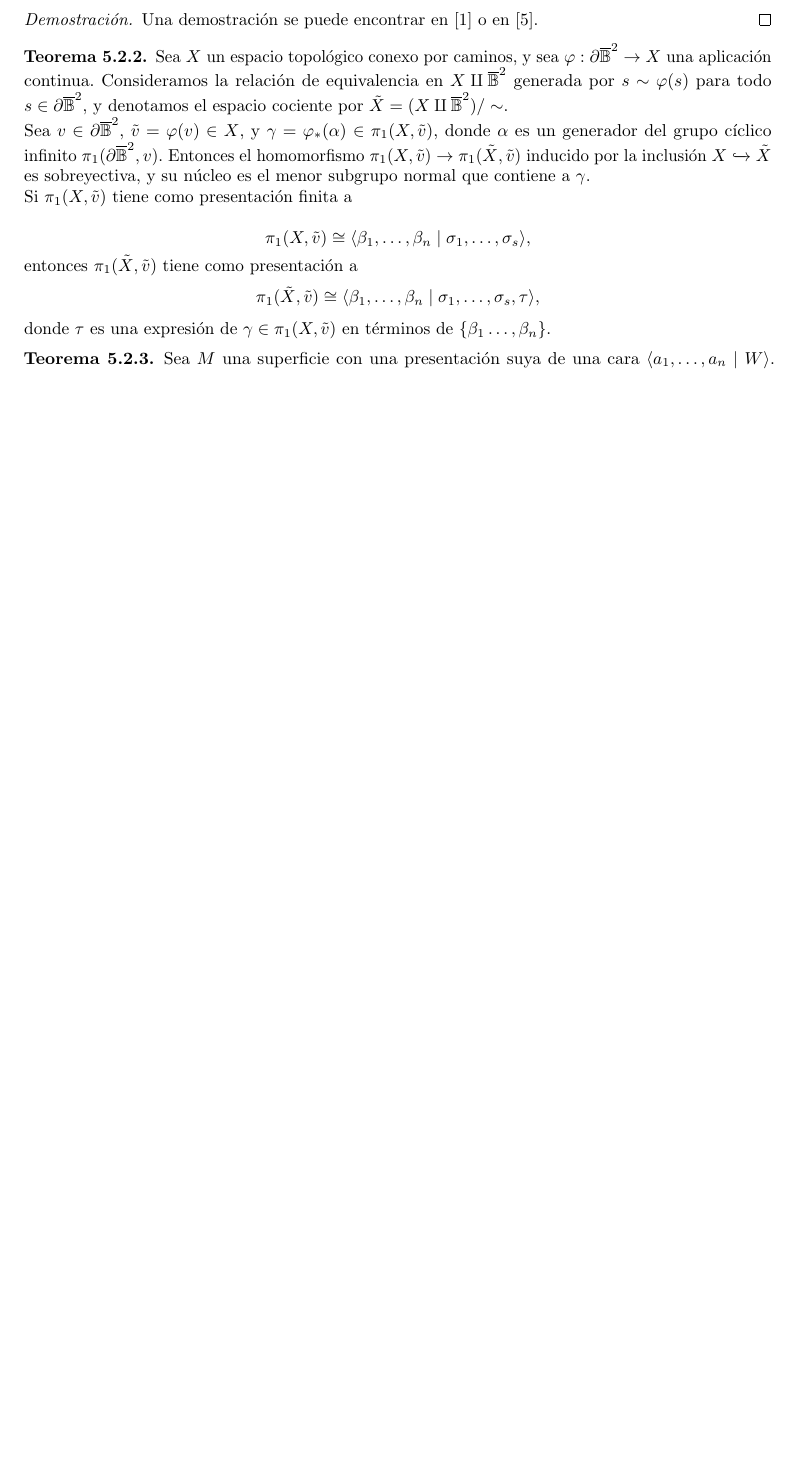
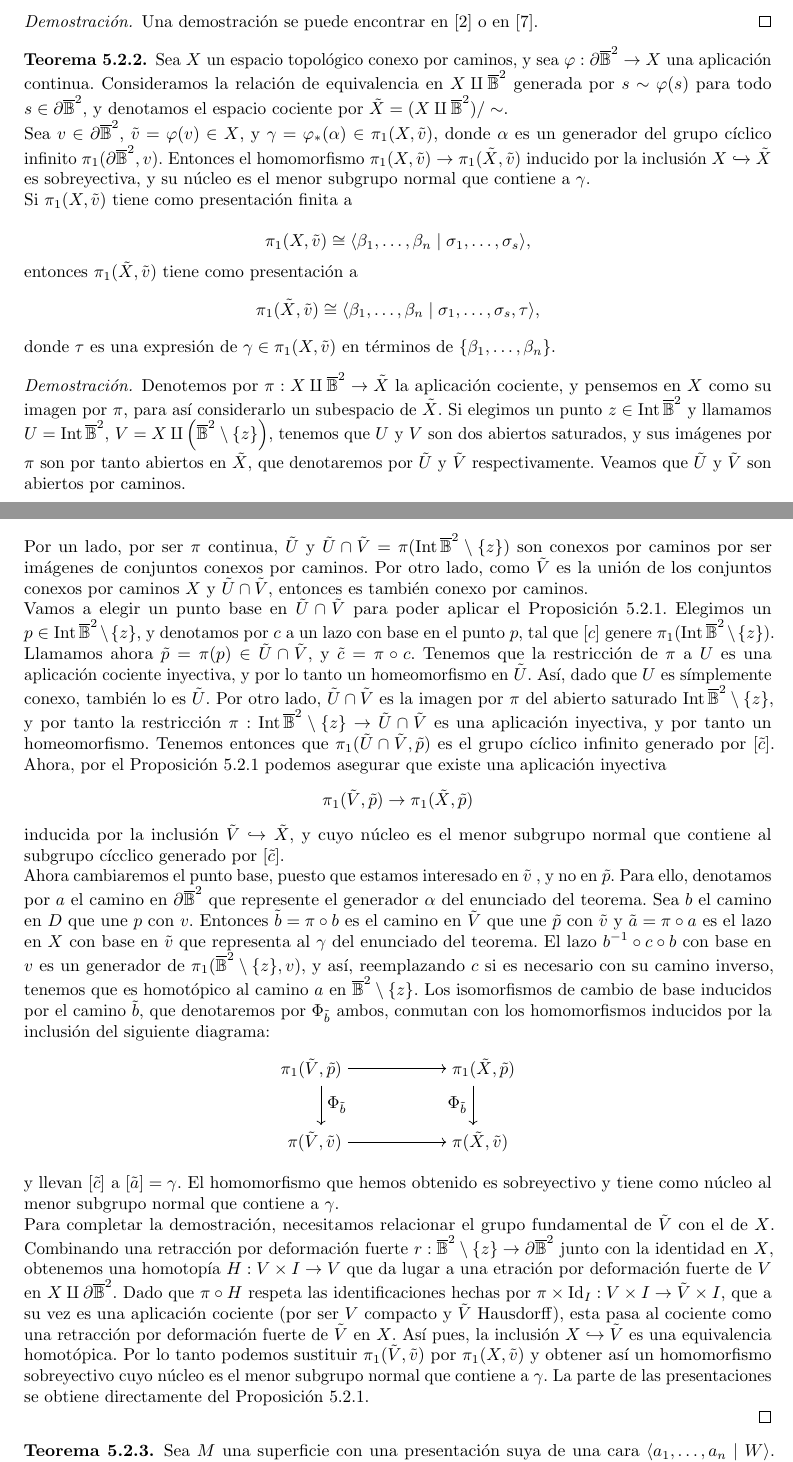
Before and after one commit to juanenbici/TFG, a LaTeX document (TFG2.tex): part of page 48 of 54 before the commit and two parts of pages 46 and 47 of 53 after it, the two joined at a grey line, cut so that both start at the same text, the shorter picture padded with empty space. Compiled offline with pdfLaTeX.

Commit message:
2celda teorema

```diff
--- a/TFG2.tex
+++ b/TFG2.tex
@@ -65,7 +65,7 @@
 \newcommand{\Toro}{\mathbb{T}^2}
 \newcommand{\Proyectivo}{\mathbb{P}^2}
 \newcommand{\enfatiza}[1]{\textbf{\textit{#1}}}
-
+\newcommand{\Disco}{\overline{\mathbb{B}}^2}
 % Estilos teoremas (Mejorable)
 \theoremstyle{definition}
 \newtheorem{defin}{Definición}[section]
@@ -86,7 +86,7 @@
     \null
     \thispagestyle{empty}%
     \newpage}
-
+\usepackage{caption}
 \usepackage{subcaption} %para hacer subfigures
 % Cabeceras
 \renewcommand{\title}{ZIP}
@@ -2754,8 +2754,39 @@ entonces $\pi_1 (\tilde{X}, \tilde{v} )$ tiene como presentación a
 \[
 \pi_1(\tilde{X}, \tilde{v}) \cong \langle \beta_1 , \dots , \beta_n \mid \sigma_1 , \dots ,\sigma_s , \tau \rangle ,
 \]
-donde $\tau$ es una expresión de $\gamma \in \pi_1(X, \tilde{v})$ en términos de   $\{ \beta_1 \dots ,\beta_n \}$.
+donde $\tau$ es una expresión de $\gamma \in \pi_1(X, \tilde{v})$ en términos de   $\{ \beta_1 , \dots ,\beta_n \}$.
 \end{tma}
+\begin{proof}
+Denotemos por $\pi :X\amalg \Disco \to \tilde{X}$ la aplicación cociente, y pensemos en $X$ como su imagen por $\pi$, para así considerarlo un subespacio de $\tilde{X}$.
+Si elegimos un punto $z\in \interior{\Disco}$ y llamamos $U=\interior{\Disco}$, $V=X\amalg \left( \Disco \setminus \{ z \} \right)$, tenemos que $U$ y $V$ son dos abiertos saturados, y sus imágenes por $\pi$ son por tanto abiertos en $\tilde{X}$, que denotaremos por $\tilde{U}$ y $\tilde{V}$ respectivamente. Veamos que $\tilde{U}$ y $\tilde{V}$ son abiertos por caminos.
+
+Por un lado, por ser $\pi$ continua, $\tilde{U}$ y $\tilde{U}\cap \tilde{V}=\pi (\interior{\Disco} \setminus \{ z \} ) $ son conexos por caminos por ser imágenes de conjuntos conexos por caminos. Por otro lado, como $\tilde{V}$ es la unión de los conjuntos conexos por caminos $X$ y $\tilde{U} \cap \tilde{V}$, entonces es también conexo por caminos.
+
+Vamos a elegir un punto base en $\tilde{U} \cap \tilde{V}$ para poder aplicar el \autoref{teo:svk}. Elegimos un $p\in \interior{\Disco} \setminus \{ z \}$, y denotamos por $c$ a un lazo con base en el punto $p$, tal que $\left[ c \right]$ genere $\pi_1 (\interior{\Disco} \setminus \{ z \} )$. Llamamos ahora $\tilde{p}=\pi (p) \in \tilde{U} \cap \tilde{V}$, y $\tilde{c} = \pi \circ c$.
+Tenemos que la restricción de $\pi$ a $U$ es una aplicación cociente inyectiva, y por lo tanto un homeomorfismo en $\tilde{U}$. Así, dado que $U$ es símplemente conexo, también lo es $\tilde{U}$. Por otro lado, $\tilde{U} \cap \tilde{V}$ es la imagen por $\pi$ del abierto saturado $\interior{\Disco} \setminus \{ z \}$, y por tanto la restricción $\pi : \interior{\Disco} \setminus \{ z \} \to \tilde{U} \cap \tilde{V}$ es una aplicación inyectiva, y por tanto un homeomorfismo. Tenemos entonces que $\pi_1 (\tilde{U} \cap \tilde{V} , \tilde{p})$ es el grupo cíclico infinito generado por $\left[ \tilde{c} \right]$. Ahora, por el \autoref{teo:svk} podemos asegurar que existe una aplicación inyectiva
+\[
+\pi_1 (\tilde{V} , \tilde{p} ) \to \pi_1 (\tilde{X} , \tilde{p} )
+\]
+
+inducida por la inclusión $\tilde{V} \hookrightarrow \tilde{X}$, y cuyo núcleo es el menor subgrupo normal que contiene al subgrupo cícclico generado por $\left[ \tilde{c} \right]$.
+
+Ahora cambiaremos el punto base, puesto que estamos interesado en $\tilde{v}$ , y no en $\tilde{p}$. Para ello, denotamos por $a$ el camino en $\partial \Disco $ que represente el generador $\alpha$ del enunciado del teorema. Sea $b$ el camino en $D$ que une $p$ con $v$. Entonces $\tilde{b} =\pi \circ b$ es el camino en $\tilde{V}$ que une $\tilde{p}$ con $\tilde{v}$ y $\tilde{a} = \pi \circ a$ es el lazo en $X$ con base en $\tilde{v}$ que representa al $\gamma$ del enunciado del teorema. El lazo $b^{-1} \circ c \circ b$ con base en $v$ es un generador de $\pi_1 (\Disco \setminus \{ z \} , v)$, y así, reemplazando $c$ si es necesario con su camino inverso, tenemos que es homotópico al camino $a$ en $\Disco \setminus \{ z \}$. Los isomorfismos de cambio de base inducidos por el camino $\tilde{b}$, que denotaremos por $\Phi_{\tilde{b}}$ ambos, conmutan con los homomorfismos inducidos por la inclusión del siguiente diagrama:
+\begin{center}
+\begin{tikzpicture}[use optics]
+\draw [->](0,0) node [anchor=east] {$\pi_1 (\tilde{V} , \tilde{p} )$} -- (2,0) node [anchor=west] {$\pi_1 (\tilde{X} , \tilde{p} )$};
+\draw [->]  (0,-1.5) node [anchor= east]{$\pi (\tilde{V} , \tilde{v} )$} -- (2,-1.5) node [anchor=west]{$\pi (\tilde{X} , \tilde{v} )$};
+
+\draw [->] (-.55,-.35) -- (-.55,-1.15) node[anchor=west, midway]{$\Phi_{\tilde{b}}$};
+\draw [->] (2.55,-.35) -- (2.55,-1.15) node[anchor=east, midway] {$\Phi_{\tilde{b}}$};
+\end{tikzpicture}
+\end{center}
+y llevan $\left[ \tilde{c} \right]$ a $\left[ \tilde{a} \right] =\gamma$. El homomorfismo que hemos obtenido es sobreyectivo y tiene como núcleo al menor subgrupo normal que contiene a $\gamma$.
+
+Para completar la demostración, necesitamos relacionar el grupo fundamental de $\tilde{V}$ con el de $X$. Combinando una retracción por deformación fuerte $r:\Disco \setminus \{ z \} \to \partial \Disco$ junto con la identidad en $X$, obtenemos una homotopía $H: V\times I \to V$ que da lugar a una etración por deformación fuerte de $V$ en $X \amalg \partial \Disco$. Dado que $\pi \circ H$ respeta las identificaciones hechas por $\pi \times \text{Id}_I : V \times I \to \tilde{V} \times I$, que a su vez es una aplicación cociente (por ser $V $ compacto y $\tilde{V}$ Hausdorff), esta pasa al cociente como una retracción por deformación fuerte de $\tilde{V}$ en $X$. Así pues, la inclusión $X \hookrightarrow \tilde{V}$ es una equivalencia homotópica. Por lo tanto podemos sustituir $\pi_1 (\tilde{V} , \tilde{v} )$ por $\pi_1 (X, \tilde{v} )$ y obtener así un homomorfismo sobreyectivo cuyo núcleo es el menor subgrupo normal que contiene a $\gamma$. La parte de las presentaciones se obtiene directamente del \autoref{teo:svk}.
+
+
+
+\end{proof}
 
 \begin{tma}\label{teo:presenta}
 Sea $M$ una superficie con una presentación suya de una cara $\langle a_1, \dots , a_n \mid W\rangle$. Entonces una presentación del grupo fundamental $\pi_1 (M)$ viene dada por $\langle a_1, \dots , a_n \mid W\rangle$.
```
Also changed, not shown: TFG2.pdf, TFG2.tex (31 more changed lines), 5 other files.
